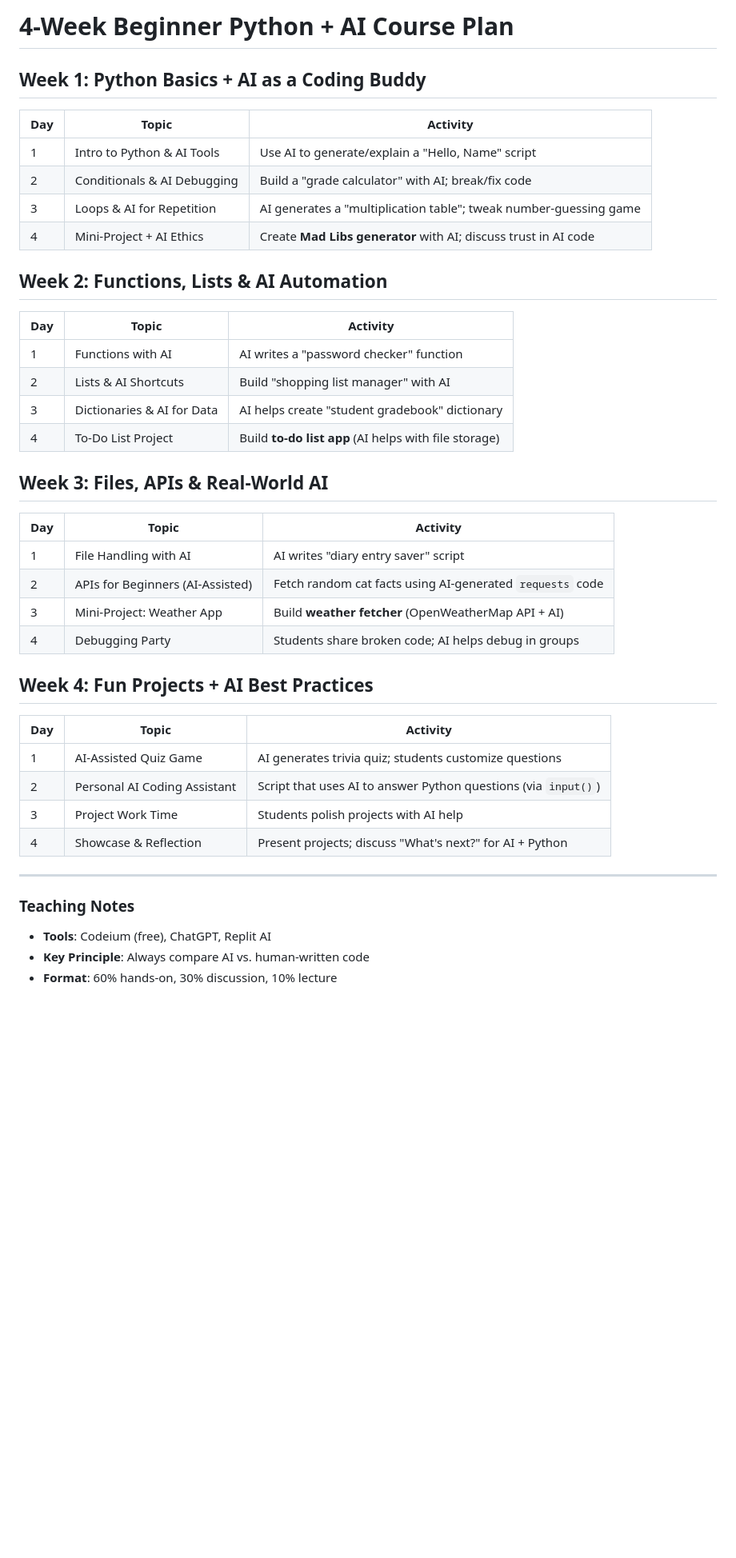
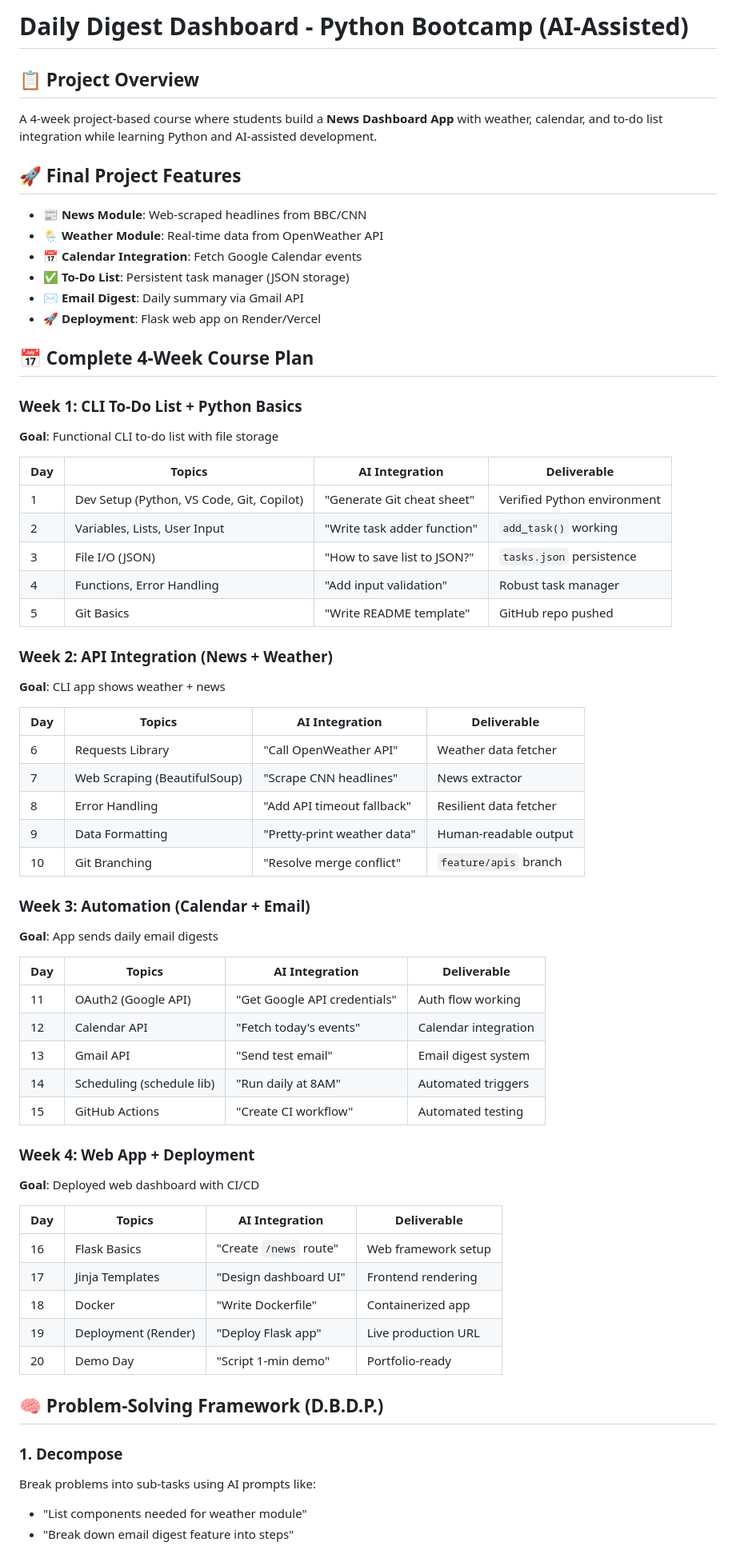
Before and after one commit to diganthdr/Learn-Python-with-AI, a Markdown page: README.md, the part around the change printed below. Shown: that part at 80% size. GitHub-like rendering; blank space fills up the shorter version.

```diff
--- a/README.md
+++ b/README.md
@@ -1,40 +1,65 @@
-# 4-Week Beginner Python + AI Course Plan
+# Daily Digest Dashboard - Python Bootcamp (AI-Assisted)
 
-## Week 1: Python Basics + AI as a Coding Buddy
-| Day | Topic                          | Activity                                                                 |
-|-----|--------------------------------|--------------------------------------------------------------------------|
-| 1   | Intro to Python & AI Tools     | Use AI to generate/explain a "Hello, Name" script                        |
-| 2   | Conditionals & AI Debugging    | Build a "grade calculator" with AI; break/fix code                       |
-| 3   | Loops & AI for Repetition      | AI generates a "multiplication table"; tweak number-guessing game        |
-| 4   | Mini-Project + AI Ethics       | Create **Mad Libs generator** with AI; discuss trust in AI code          |
+## 📋 Project Overview
+A 4-week project-based course where students build a **News Dashboard App** with weather, calendar, and to-do list integration while learning Python and AI-assisted development.
 
-## Week 2: Functions, Lists & AI Automation
-| Day | Topic                          | Activity                                                                 |
-|-----|--------------------------------|--------------------------------------------------------------------------|
-| 1   | Functions with AI              | AI writes a "password checker" function                                  |
-| 2   | Lists & AI Shortcuts           | Build "shopping list manager" with AI                                    |
-| 3   | Dictionaries & AI for Data     | AI helps create "student gradebook" dictionary                           |
-| 4   | To-Do List Project             | Build **to-do list app** (AI helps with file storage)                    |
+## 🚀 Final Project Features
+- **📰 News Module**: Web-scraped headlines from BBC/CNN
+- **🌦️ Weather Module**: Real-time data from OpenWeather API
+- **📅 Calendar Integration**: Fetch Google Calendar events
+- **✅ To-Do List**: Persistent task manager (JSON storage)
+- **✉️ Email Digest**: Daily summary via Gmail API
+- **🚀 Deployment**: Flask web app on Render/Vercel
 
-## Week 3: Files, APIs & Real-World AI
-| Day | Topic                          | Activity                                                                 |
-|-----|--------------------------------|--------------------------------------------------------------------------|
-| 1   | File Handling with AI          | AI writes "diary entry saver" script                                     |
-| 2   | APIs for Beginners (AI-Assisted)| Fetch random cat facts using AI-generated `requests` code                |
-| 3   | Mini-Project: Weather App      | Build **weather fetcher** (OpenWeatherMap API + AI)                      |
-| 4   | Debugging Party                | Students share broken code; AI helps debug in groups                     |
+## 📅 Complete 4-Week Course Plan
 
-## Week 4: Fun Projects + AI Best Practices
-| Day | Topic                          | Activity                                                                 |
-|-----|--------------------------------|--------------------------------------------------------------------------|
-| 1   | AI-Assisted Quiz Game          | AI generates trivia quiz; students customize questions                   |
-| 2   | Personal AI Coding Assistant   | Script that uses AI to answer Python questions (via `input()`)           |
-| 3   | Project Work Time              | Students polish projects with AI help                                    |
-| 4   | Showcase & Reflection          | Present projects; discuss "What's next?" for AI + Python                |
+### Week 1: CLI To-Do List + Python Basics
+**Goal**: Functional CLI to-do list with file storage
 
----
+| Day | Topics | AI Integration | Deliverable |
+|-----|--------|----------------|-------------|
+| 1 | Dev Setup (Python, VS Code, Git, Copilot) | "Generate Git cheat sheet" | Verified Python environment |
+| 2 | Variables, Lists, User Input | "Write task adder function" | `add_task()` working |
+| 3 | File I/O (JSON) | "How to save list to JSON?" | `tasks.json` persistence |
+| 4 | Functions, Error Handling | "Add input validation" | Robust task manager |
+| 5 | Git Basics | "Write README template" | GitHub repo pushed |
 
-### Teaching Notes
-- **Tools**: Codeium (free), ChatGPT, Replit AI
-- **Key Principle**: Always compare AI vs. human-written code
-- **Format**: 60% hands-on, 30% discussion, 10% lecture
+### Week 2: API Integration (News + Weather)
+**Goal**: CLI app shows weather + news
+
+| Day | Topics | AI Integration | Deliverable |
+|-----|--------|----------------|-------------|
+| 6 | Requests Library | "Call OpenWeather API" | Weather data fetcher |
+| 7 | Web Scraping (BeautifulSoup) | "Scrape CNN headlines" | News extractor |
+| 8 | Error Handling | "Add API timeout fallback" | Resilient data fetcher |
+| 9 | Data Formatting | "Pretty-print weather data" | Human-readable output |
+| 10 | Git Branching | "Resolve merge conflict" | `feature/apis` branch |
+
+### Week 3: Automation (Calendar + Email)
+**Goal**: App sends daily email digests
+
+| Day | Topics | AI Integration | Deliverable |
+|-----|--------|----------------|-------------|
+| 11 | OAuth2 (Google API) | "Get Google API credentials" | Auth flow working |
+| 12 | Calendar API | "Fetch today's events" | Calendar integration |
+| 13 | Gmail API | "Send test email" | Email digest system |
+| 14 | Scheduling (schedule lib) | "Run daily at 8AM" | Automated triggers |
+| 15 | GitHub Actions | "Create CI workflow" | Automated testing |
+
+### Week 4: Web App + Deployment
+**Goal**: Deployed web dashboard with CI/CD
+
+| Day | Topics | AI Integration | Deliverable |
+|-----|--------|----------------|-------------|
+| 16 | Flask Basics | "Create `/news` route" | Web framework setup |
+| 17 | Jinja Templates | "Design dashboard UI" | Frontend rendering |
+| 18 | Docker | "Write Dockerfile" | Containerized app |
+| 19 | Deployment (Render) | "Deploy Flask app" | Live production URL |
+| 20 | Demo Day | "Script 1-min demo" | Portfolio-ready |
+
+## 🧠 Problem-Solving Framework (D.B.D.P.)
+### 1. Decompose
+Break problems into sub-tasks using AI prompts like:
+- "List components needed for weather module"
+- "Break down email digest feature into steps"
+
```
Also changed, not shown: other parts of README.md (+45 -0 lines).
